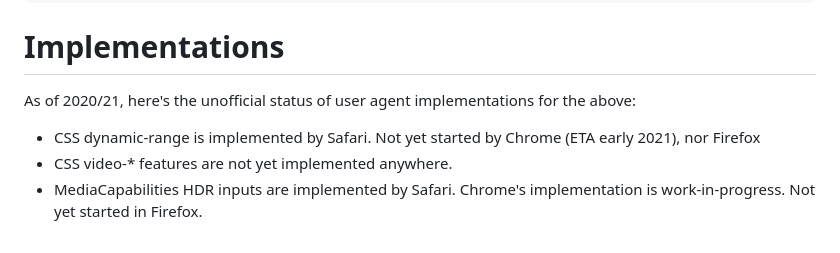
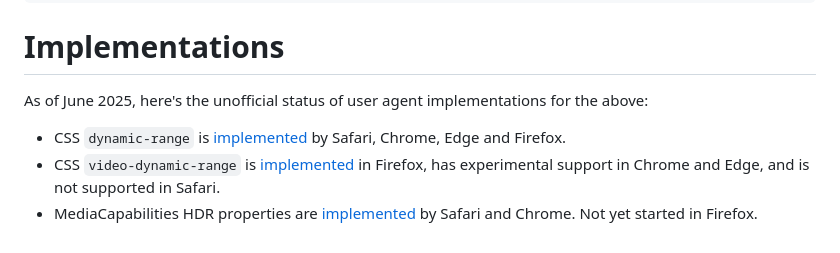
Before and after one commit to w3c/media-capabilities, a Markdown page: hdr_explainer.md, the part around the change. Drawn GitHub-style.

Commit message:
Update browser support

```diff
--- a/hdr_explainer.md
+++ b/hdr_explainer.md
@@ -60,7 +60,7 @@ navigator.mediaCapabilities.decodingInfo(hdrConfig).then(function(info) {
 
 # Implementations
 
-As of 2020/21, here's the unofficial status of user agent implementations for the above:
-* CSS dynamic-range is implemented by Safari. Not yet started by Chrome (ETA early 2021), nor Firefox
-* CSS video-* features are not yet implemented anywhere.
-* MediaCapabilities HDR inputs are implemented by Safari. Chrome's implementation is work-in-progress. Not yet started in Firefox.
+As of June 2025, here's the unofficial status of user agent implementations for the above:
+* CSS `dynamic-range` is [implemented](https://caniuse.com/mdn-css_at-rules_media_dynamic-range) by Safari, Chrome, Edge and Firefox.
+* CSS `video-dynamic-range` is [implemented](https://caniuse.com/mdn-css_at-rules_media_video-dynamic-range) in Firefox, has experimental support in Chrome and Edge, and is not supported in Safari.
+* MediaCapabilities HDR properties are [implemented](https://chromestatus.com/feature/6640863931269120) by Safari and Chrome.  Not yet started in Firefox.
```
